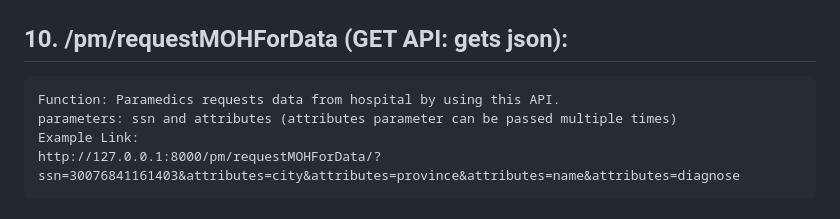
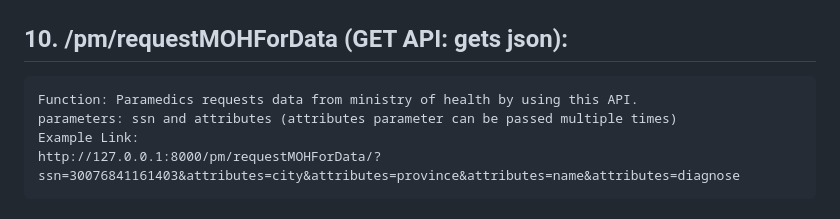
Before and after one commit to khubaibalam2000/FYP-Management-System, a Markdown page: README.md, the part around the change. Rendered like a GitHub page.

```diff
--- a/README.md
+++ b/README.md
@@ -75,7 +75,7 @@ cd "Hospital System/main_system"
     http://127.0.0.1:8000/moh/requestData/?ssn=30076841161403&attributes=city&attributes=province
 
 ## 10. /pm/requestMOHForData (GET API: gets json):
-    Function: Paramedics requests data from hospital by using this API.
+    Function: Paramedics requests data from ministry of health by using this API.
     parameters: ssn and attributes (attributes parameter can be passed multiple times)
     Example Link:
     http://127.0.0.1:8000/pm/requestMOHForData/?ssn=30076841161403&attributes=city&attributes=province&attributes=name&attributes=diagnose
```
